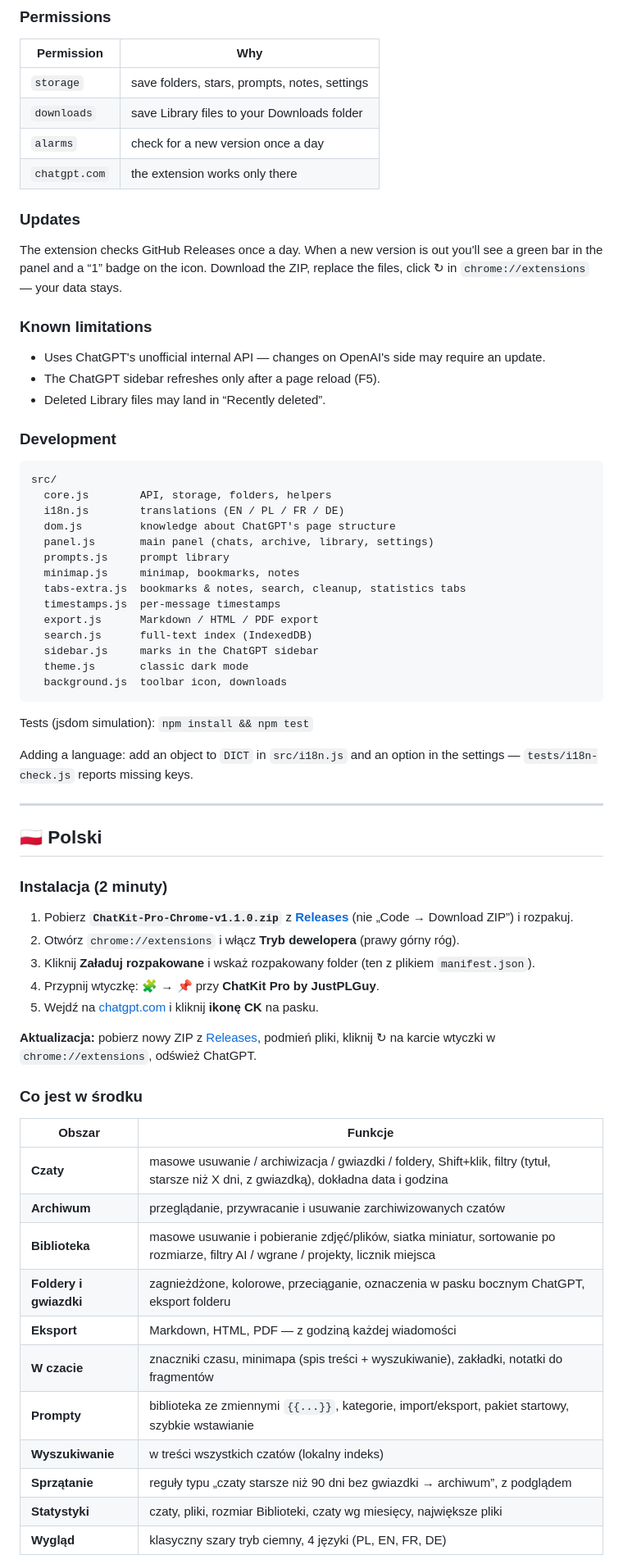
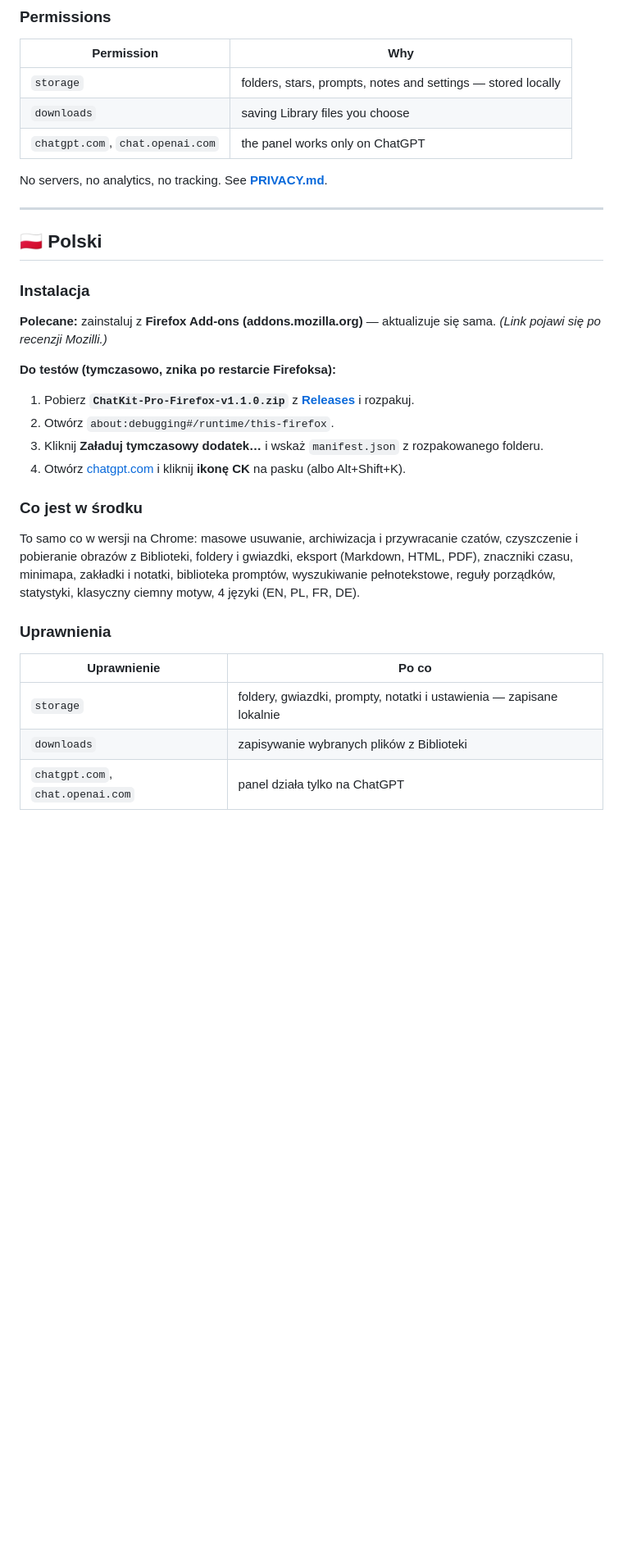
Before and after one commit to justPLguy/chatkit-pro, a Markdown page: README.md, the part around one of its changes. Shown at 82% size. Drawn GitHub-style; blank space fills up the shorter version.

Commit message:
Firefox v1.1.0

````diff
--- a/README.md
+++ b/README.md
@@ -58,65 +30,32 @@ Free, open-source power tools for ChatGPT.<br>
 ### Permissions
 | Permission | Why |
 |---|---|
-| `storage` | save folders, stars, prompts, notes, settings |
-| `downloads` | save Library files to your Downloads folder |
-| `alarms` | check for a new version once a day |
-| `chatgpt.com` | the extension works only there |
+| `storage` | folders, stars, prompts, notes and settings — stored locally |
+| `downloads` | saving Library files you choose |
+| `chatgpt.com`, `chat.openai.com` | the panel works only on ChatGPT |
 
-### Updates
-The extension checks GitHub Releases once a day. When a new version is out you'll see a green bar in the panel and a “1” badge on the icon. Download the ZIP, replace the files, click ↻ in `chrome://extensions` — your data stays.
-
-### Known limitations
-- Uses ChatGPT's unofficial internal API — changes on OpenAI's side may require an update.
-- The ChatGPT sidebar refreshes only after a page reload (F5).
-- Deleted Library files may land in “Recently deleted”.
-
-### Development
-```
-src/
-  core.js        API, storage, folders, helpers
-  i18n.js        translations (EN / PL / FR / DE)
-  dom.js         knowledge about ChatGPT's page structure
-  panel.js       main panel (chats, archive, library, settings)
-  prompts.js     prompt library
-  minimap.js     minimap, bookmarks, notes
-  tabs-extra.js  bookmarks & notes, search, cleanup, statistics tabs
-  timestamps.js  per-message timestamps
-  export.js      Markdown / HTML / PDF export
-  search.js      full-text index (IndexedDB)
-  sidebar.js     marks in the ChatGPT sidebar
-  theme.js       classic dark mode
-  background.js  toolbar icon, downloads
-```
-Tests (jsdom simulation): `npm install && npm test`
-
-Adding a language: add an object to `DICT` in `src/i18n.js` and an option in the settings — `tests/i18n-check.js` reports missing keys.
+No servers, no analytics, no tracking. See **[PRIVACY.md](PRIVACY.md)**.
 
 ---
 
 ## 🇵🇱 Polski
 
-### Instalacja (2 minuty)
-1. Pobierz **`ChatKit-Pro-Chrome-v1.1.0.zip`** z **[Releases](../../releases)** (nie „Code → Download ZIP”) i rozpakuj.
-2. Otwórz `chrome://extensions` i włącz **Tryb dewelopera** (prawy górny róg).
-3. Kliknij **Załaduj rozpakowane** i wskaż rozpakowany folder (ten z plikiem `manifest.json`).
-4. Przypnij wtyczkę: 🧩 → 📌 przy **ChatKit Pro by JustPLGuy**.
-5. Wejdź na [chatgpt.com](https://chatgpt.com) i kliknij **ikonę CK** na pasku.
+### Instalacja
+**Polecane:** zainstaluj z **Firefox Add-ons (addons.mozilla.org)** — aktualizuje się sama. *(Link pojawi się po recenzji Mozilli.)*
 
-**Aktualizacja:** pobierz nowy ZIP z [Releases](../../releases), podmień pliki, kliknij ↻ na karcie wtyczki w `chrome://extensions`, odśwież ChatGPT.
+**Do testów (tymczasowo, znika po restarcie Firefoksa):**
+1. Pobierz **`ChatKit-Pro-Firefox-v1.1.0.zip`** z **[Releases](../../releases)** i rozpakuj.
+2. Otwórz `about:debugging#/runtime/this-firefox`.
+3. Kliknij **Załaduj tymczasowy dodatek…** i wskaż `manifest.json` z rozpakowanego folderu.
+4. Otwórz [chatgpt.com](https://chatgpt.com) i kliknij **ikonę CK** na pasku (albo Alt+Shift+K).
 
 ### Co jest w środku
-| Obszar | Funkcje |
+To samo co w wersji na Chrome: masowe usuwanie, archiwizacja i przywracanie czatów, czyszczenie i pobieranie obrazów z Biblioteki, foldery i gwiazdki, eksport (Markdown, HTML, PDF), znaczniki czasu, minimapa, zakładki i notatki, biblioteka promptów, wyszukiwanie pełnotekstowe, reguły porządków, statystyki, klasyczny ciemny motyw, 4 języki (EN, PL, FR, DE).
+
+### Uprawnienia
+| Uprawnienie | Po co |
 |---|---|
-| **Czaty** | masowe usuwanie / archiwizacja / gwiazdki / foldery, Shift+klik, filtry (tytuł, starsze niż X dni, z gwiazdką), dokładna data i godzina |
-| **Archiwum** | przeglądanie, przywracanie i usuwanie zarchiwizowanych czatów |
-| **Biblioteka** | masowe usuwanie i pobieranie zdjęć/plików, siatka miniatur, sortowanie po rozmiarze, filtry AI / wgrane / projekty, licznik miejsca |
-| **Foldery i gwiazdki** | zagnieżdżone, kolorowe, przeciąganie, oznaczenia w pasku bocznym ChatGPT, eksport folderu |
-| **Eksport** | Markdown, HTML, PDF — z godziną każdej wiadomości |
-| **W czacie** | znaczniki czasu, minimapa (spis treści + wyszukiwanie), zakładki, notatki do fragmentów |
-| **Prompty** | biblioteka ze zmiennymi `{{...}}`, kategorie, import/eksport, pakiet startowy, szybkie wstawianie |
-| **Wyszukiwanie** | w treści wszystkich czatów (lokalny indeks) |
-| **Sprzątanie** | reguły typu „czaty starsze niż 90 dni bez gwiazdki → archiwum”, z podglądem |
-| **Statystyki** | czaty, pliki, rozmiar Biblioteki, czaty wg miesięcy, największe pliki |
-| **Wygląd** | klasyczny szary tryb ciemny, 4 języki (PL, EN, FR, DE) |
+| `storage` | foldery, gwiazdki, prompty, notatki i ustawienia — zapisane lokalnie |
+| `downloads` | zapisywanie wybranych plików z Biblioteki |
+| `chatgpt.com`, `chat.openai.com` | panel działa tylko na ChatGPT |
 
````
Also changed, not shown: other parts of README.md (+14 -62 lines), CHANGELOG.md (+8 -0 lines), PRIVACY.md (+8 -8 lines), icons/icon128.png, icons/icon16.png, icons/icon48.png, 8 other files.
